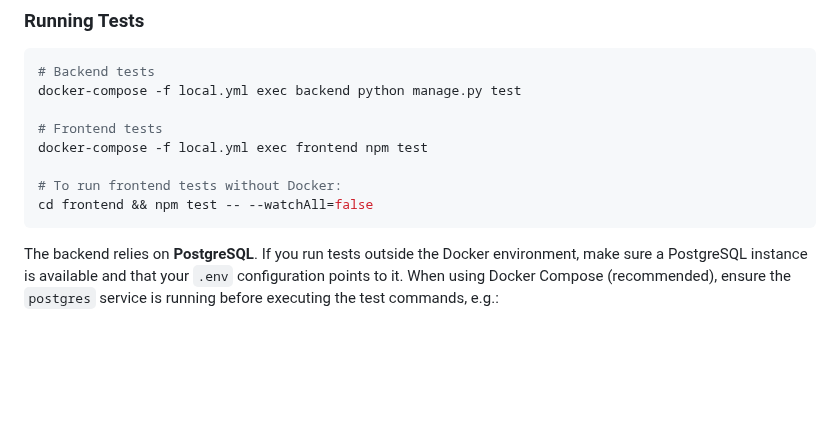
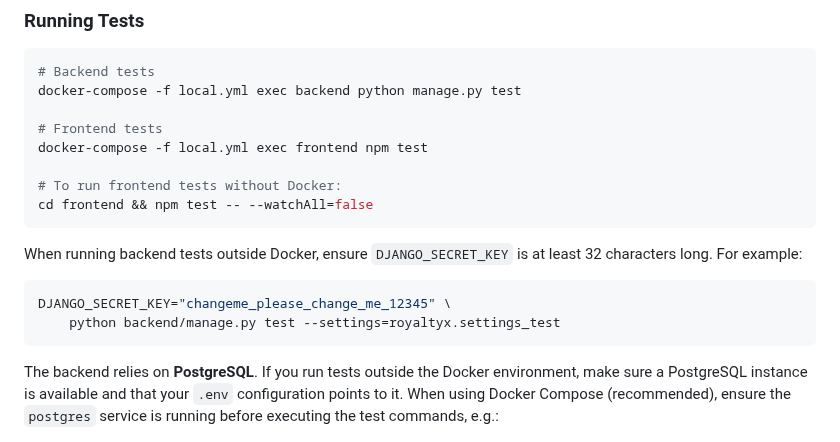
Before and after one commit to TraeDungy/RoyaltyX, a Markdown page: README.md, the part around the change. Rendered like a GitHub page; blank space fills up the shorter version.

Commit message:
docs: note about secret key for tests

````diff
--- a/README.md
+++ b/README.md
@@ -262,6 +262,14 @@ docker-compose -f local.yml exec frontend npm test
 cd frontend && npm test -- --watchAll=false
 ```
 
+When running backend tests outside Docker, ensure `DJANGO_SECRET_KEY` is at
+least 32 characters long. For example:
+
+```bash
+DJANGO_SECRET_KEY="changeme_please_change_me_12345" \
+    python backend/manage.py test --settings=royaltyx.settings_test
+```
+
 The backend relies on **PostgreSQL**. If you run tests outside the
 Docker environment, make sure a PostgreSQL instance is available and
 that your `.env` configuration points to it. When using Docker Compose
````
